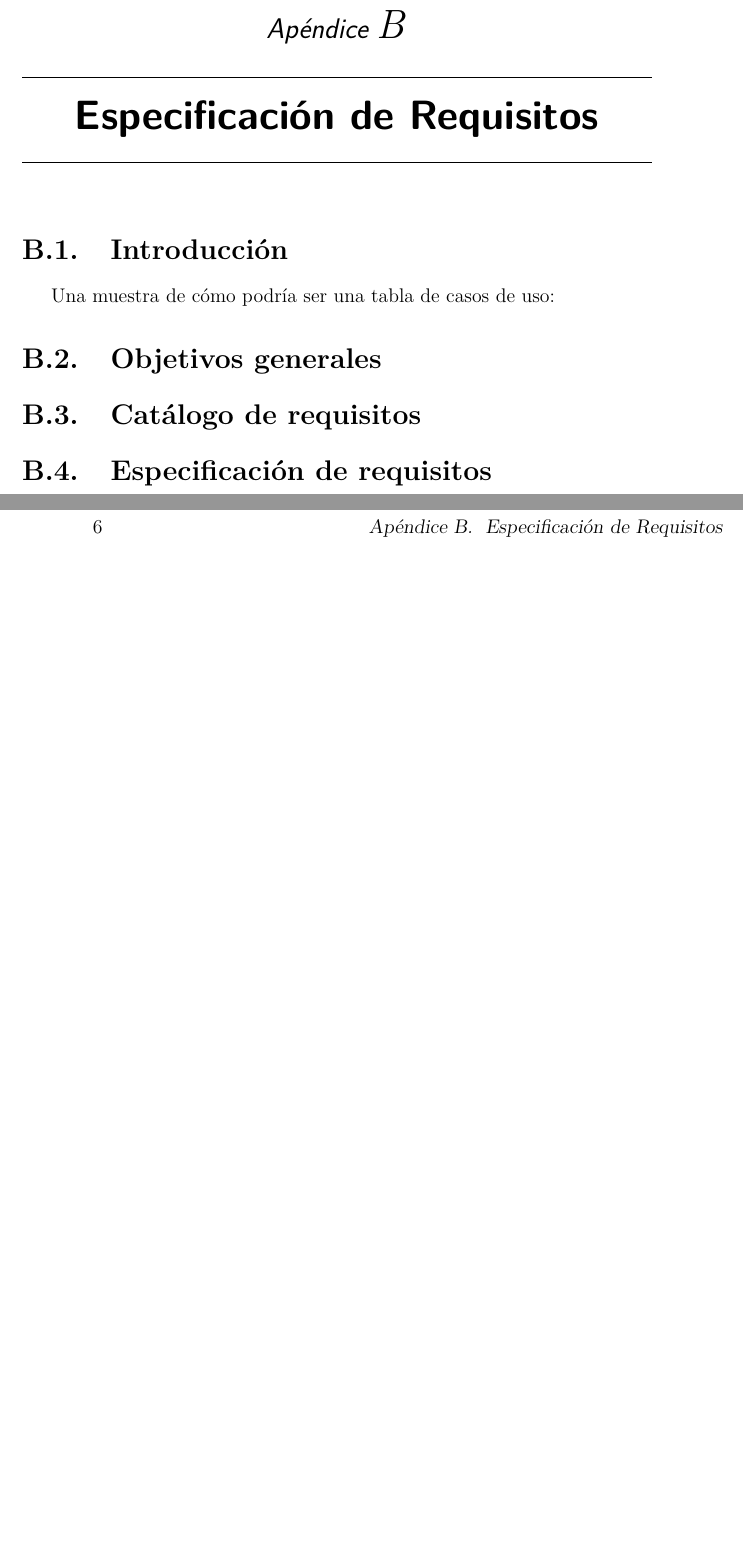
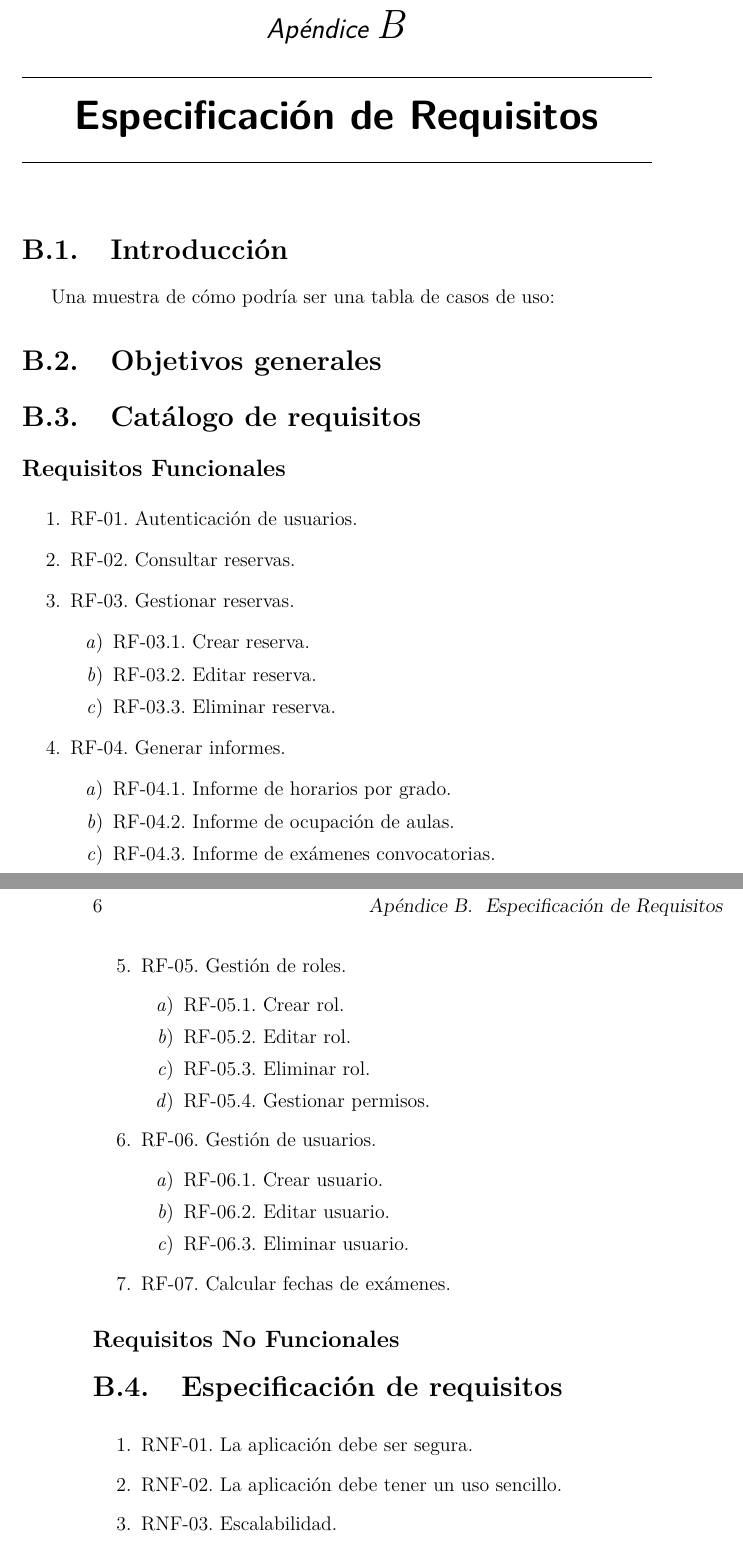
Before and after one commit to rebecacuestaestepar/Trabajo-Fin-de-Grado-2025-2026, a LaTeX book (doc/anexos.tex, which reads doc/tex/B_Requisitos.tex): two parts of pages 11 and 12 of 21 before the commit and two parts of pages 11 and 12 of 23 after it, joined at a grey line, cut so that both start at the same text, the shorter picture padded with empty space. Compiled offline with pdfLaTeX.

Commit message:
Listado de requisitos

```diff
--- a/doc/tex/B_Requisitos.tex
+++ b/doc/tex/B_Requisitos.tex
@@ -34,5 +34,44 @@ Una muestra de cómo podría ser una tabla de casos de uso:
 \section{Objetivos generales}
 
 \section{Catálogo de requisitos}
+\subsection{Requisitos Funcionales}
+\begin{enumerate}
+	\item RF-01. Autenticación de usuarios.
+	\item RF-02. Consultar reservas.
+	\item RF-03. Gestionar reservas.
+	\begin{enumerate}
+		\item RF-03.1. Crear reserva.
+		\item RF-03.2. Editar reserva.
+		\item RF-03.3. Eliminar reserva.
+	\end{enumerate}
+	\item RF-04. Generar informes.
+	\begin{enumerate}
+		\item RF-04.1. Informe de horarios por grado.
+		\item RF-04.2. Informe de ocupación de aulas.
+		\item RF-04.3. Informe de exámenes convocatorias.
+	\end{enumerate}
+	\item RF-05. Gestión de roles.
+	\begin{enumerate}
+		\item RF-05.1. Crear rol.
+		\item RF-05.2. Editar rol.
+		\item RF-05.3. Eliminar rol.
+		\item RF-05.4. Gestionar permisos.
+	\end{enumerate}
+	\item RF-06. Gestión de usuarios.
+	\begin{enumerate}
+		\item RF-06.1. Crear usuario.
+		\item RF-06.2. Editar usuario.
+		\item RF-06.3. Eliminar usuario.
+	\end{enumerate}
+	\item RF-07. Calcular fechas de exámenes.
+\end{enumerate}
+
+\subsection{Requisitos No Funcionales}
+
 
 \section{Especificación de requisitos}
+\begin{enumerate}
+	\item RNF-01. La aplicación debe ser segura.
+	\item RNF-02. La aplicación debe tener un uso sencillo.
+	\item RNF-03. Escalabilidad.
+	\item RNF-04. Rendimiento.
```
Also changed, not shown: doc/anexos.pdf, doc/tex/B_Requisitos.tex (4 more changed lines).
